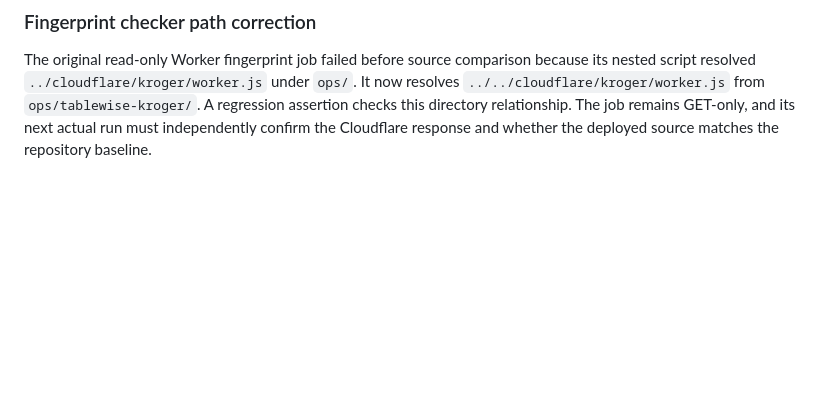
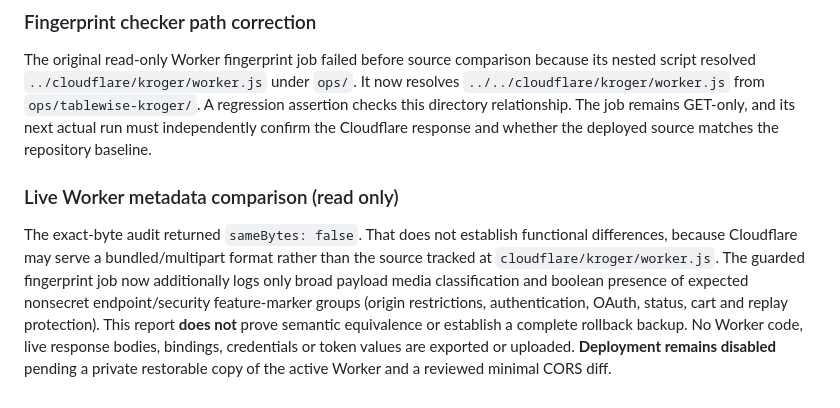
Before and after one commit to gcfd8hy5mb-ai/Meal-Planner-, a Markdown page: luxury-v2/RELEASE_AUDIT.md, the part around the change. Drawn GitHub-style; blank space fills up the shorter version.

Commit message:
Document limits of live Worker feature-marker comparison and block deployment

```diff
--- a/luxury-v2/RELEASE_AUDIT.md
+++ b/luxury-v2/RELEASE_AUDIT.md
@@ -102,3 +102,7 @@ The existing Worker source is **already tracked** at `cloudflare/kroger/worker.j
 ### Fingerprint checker path correction
 
 The original read-only Worker fingerprint job failed before source comparison because its nested script resolved `../cloudflare/kroger/worker.js` under `ops/`. It now resolves `../../cloudflare/kroger/worker.js` from `ops/tablewise-kroger/`. A regression assertion checks this directory relationship. The job remains GET-only, and its next actual run must independently confirm the Cloudflare response and whether the deployed source matches the repository baseline.
+
+### Live Worker metadata comparison (read only)
+
+The exact-byte audit returned `sameBytes: false`. That does not establish functional differences, because Cloudflare may serve a bundled/multipart format rather than the source tracked at `cloudflare/kroger/worker.js`. The guarded fingerprint job now additionally logs only broad payload media classification and boolean presence of expected nonsecret endpoint/security feature-marker groups (origin restrictions, authentication, OAuth, status, cart and replay protection). This report **does not** prove semantic equivalence or establish a complete rollback backup. No Worker code, live response bodies, bindings, credentials or token values are exported or uploaded. **Deployment remains disabled** pending a private restorable copy of the active Worker and a reviewed minimal CORS diff.
```
